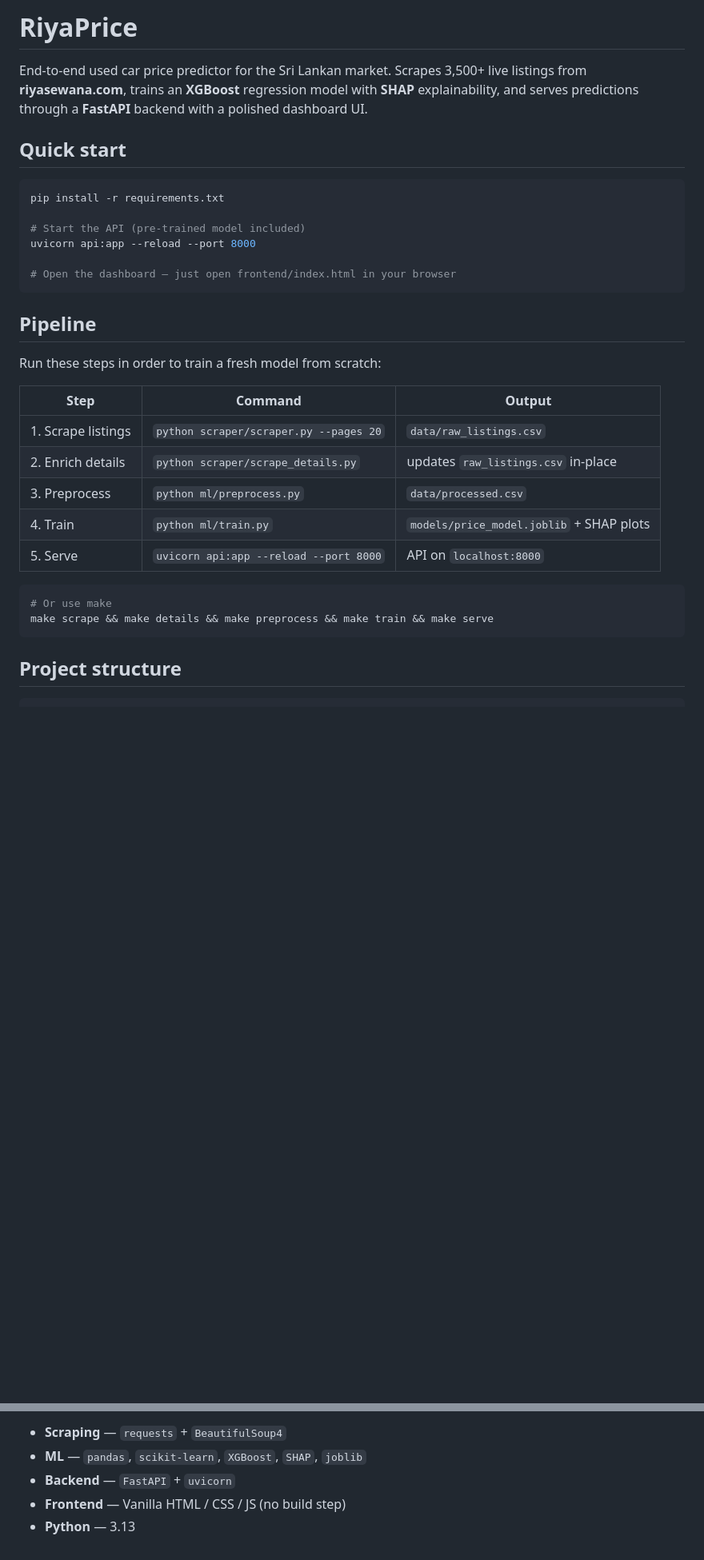
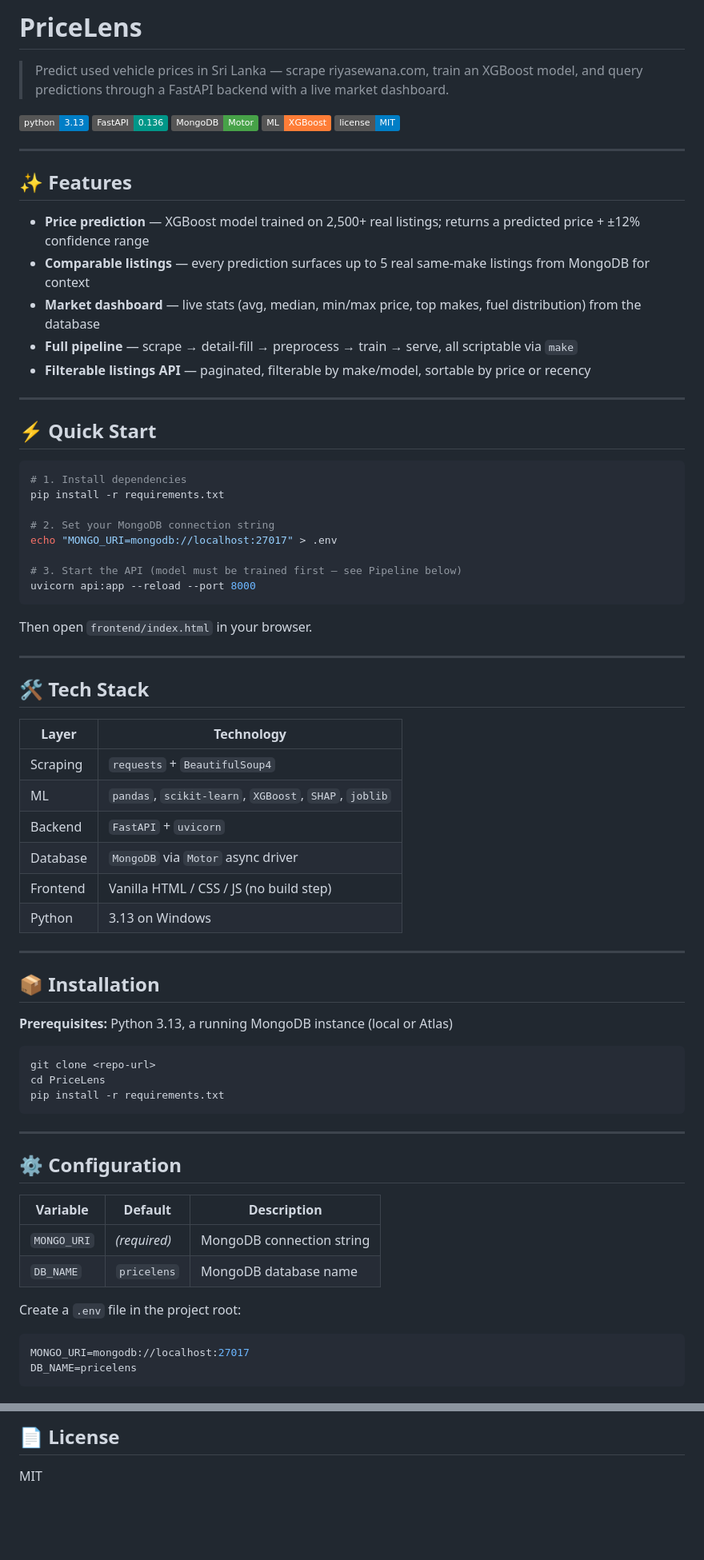
Before and after one commit to methuliH/PriceLens, a Markdown page: README.md, 2 parts joined by grey strips. Shown at 80% size. Rendered like a GitHub page; badges without logos; blank space fills up the shorter version.

````diff
--- a/README.md
+++ b/README.md
@@ -1,33 +1,78 @@
-# RiyaPrice
+# PriceLens
 
-End-to-end used car price predictor for the Sri Lankan market. Scrapes 3,500+ live listings from **riyasewana.com**, trains an **XGBoost** regression model with **SHAP** explainability, and serves predictions through a **FastAPI** backend with a polished dashboard UI.
+> Predict used vehicle prices in Sri Lanka — scrape riyasewana.com, train an XGBoost model, and query predictions through a FastAPI backend with a live market dashboard.
 
-## Quick start
+![Python](https://img.shields.io/badge/python-3.13-blue)
+![FastAPI](https://img.shields.io/badge/FastAPI-0.136-009688?logo=fastapi)
+![MongoDB](https://img.shields.io/badge/MongoDB-Motor-47A248?logo=mongodb)
+![XGBoost](https://img.shields.io/badge/ML-XGBoost-orange)
+![License](https://img.shields.io/badge/license-MIT-blue)
+
+---
+
+## ✨ Features
+
+- **Price prediction** — XGBoost model trained on 2,500+ real listings; returns a predicted price + ±12% confidence range
+- **Comparable listings** — every prediction surfaces up to 5 real same-make listings from MongoDB for context
+- **Market dashboard** — live stats (avg, median, min/max price, top makes, fuel distribution) from the database
+- **Full pipeline** — scrape → detail-fill → preprocess → train → serve, all scriptable via `make`
+- **Filterable listings API** — paginated, filterable by make/model, sortable by price or recency
+
+---
+
+## ⚡ Quick Start
 
 ```bash
+# 1. Install dependencies
 pip install -r requirements.txt
 
-# Start the API (pre-trained model included)
+# 2. Set your MongoDB connection string
+echo "MONGO_URI=mongodb://localhost:27017" > .env
+
+# 3. Start the API (model must be trained first — see Pipeline below)
 uvicorn api:app --reload --port 8000
-
-# Open the dashboard — just open frontend/index.html in your browser
 ```
 
-## Pipeline
+Then open `frontend/index.html` in your browser.
 
-Run these steps in order to train a fresh model from scratch:
+---
 
-| Step | Command | Output |
-|------|---------|--------|
-| 1. Scrape listings | `python scraper/scraper.py --pages 20` | `data/raw_listings.csv` |
-| 2. Enrich details | `python scraper/scrape_details.py` | updates `raw_listings.csv` in-place |
-| 3. Preprocess | `python ml/preprocess.py` | `data/processed.csv` |
-| 4. Train | `python ml/train.py` | `models/price_model.joblib` + SHAP plots |
-| 5. Serve | `uvicorn api:app --reload --port 8000` | API on `localhost:8000` |
+## 🛠 Tech Stack
+
+| Layer | Technology |
+|---|---|
+| Scraping | `requests` + `BeautifulSoup4` |
+| ML | `pandas`, `scikit-learn`, `XGBoost`, `SHAP`, `joblib` |
+| Backend | `FastAPI` + `uvicorn` |
+| Database | `MongoDB` via `Motor` async driver |
+| Frontend | Vanilla HTML / CSS / JS (no build step) |
+| Python | 3.13 on Windows |
+
+---
+
+## 📦 Installation
+
+**Prerequisites:** Python 3.13, a running MongoDB instance (local or Atlas)
 
 ```bash
-# Or use make
-make scrape && make details && make preprocess && make train && make serve
+git clone <repo-url>
+cd PriceLens
+pip install -r requirements.txt
 ```
 
-## Project structure
+---
+
+## ⚙️ Configuration
+
+| Variable | Default | Description |
+|---|---|---|
+| `MONGO_URI` | *(required)* | MongoDB connection string |
+| `DB_NAME` | `pricelens` | MongoDB database name |
+
+Create a `.env` file in the project root:
+
+```env
+MONGO_URI=mongodb://localhost:27017
+DB_NAME=pricelens
+```
+
@@ -107,6 +255,4 @@ Accuracy will improve significantly once `scrape_details.py` finishes enriching
 
-- **Scraping** — `requests` + `BeautifulSoup4`
-- **ML** — `pandas`, `scikit-learn`, `XGBoost`, `SHAP`, `joblib`
-- **Backend** — `FastAPI` + `uvicorn`
-- **Frontend** — Vanilla HTML / CSS / JS (no build step)
-- **Python** — 3.13
+## 📄 License
+
+MIT
````
Also changed, not shown: other parts of README.md (+149 -46 lines).
